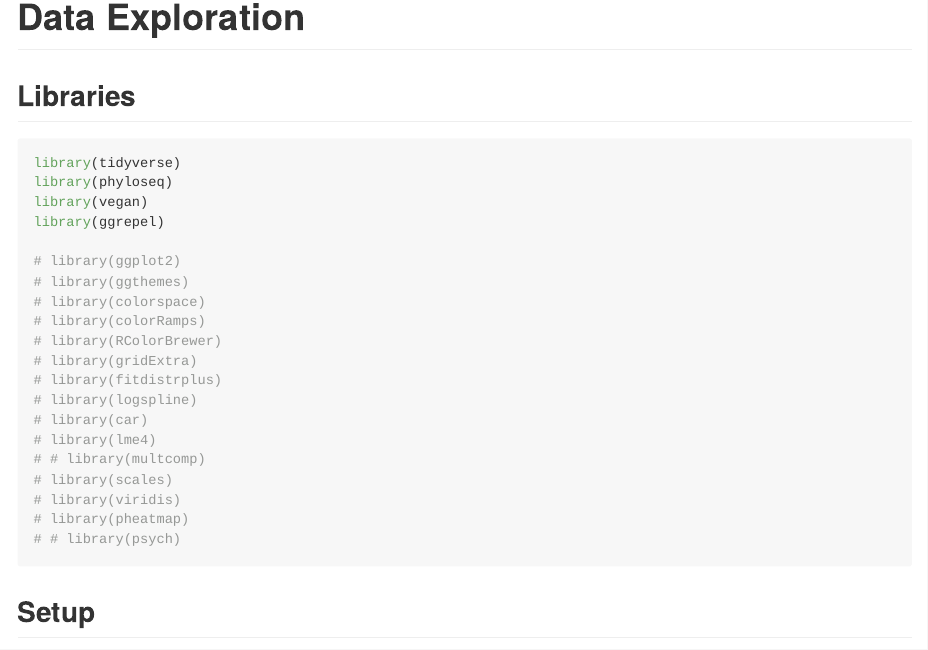
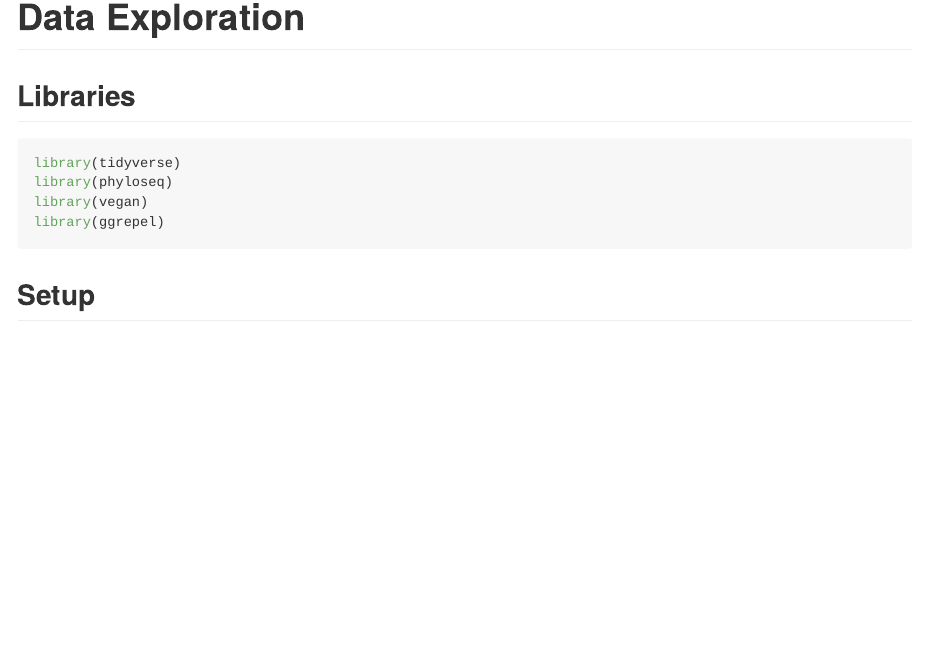
Before and after one commit to karkman/MMB-117_EnvironmentalMicrobiology, an R Markdown document (Exercises/DataExploration.Rmd): the page in a window 1100 px wide, from 130 px down. The pictures show the output file Exercises/DataExploration.md that the author committed with the source, drawn offline in the style of GitHub; long lines of code are wrapped.

Commit message:
typo and updates

````diff
--- a/Exercises/DataExploration.Rmd
+++ b/Exercises/DataExploration.Rmd
@@ -22,22 +22,6 @@ library(tidyverse)
 library(phyloseq)
 library(vegan)
 library(ggrepel)
-
-# library(ggplot2)
-# library(ggthemes)
-# library(colorspace)
-# library(colorRamps)
-# library(RColorBrewer)
-# library(gridExtra)
-# library(fitdistrplus)
-# library(logspline)
-# library(car)
-# library(lme4)
-# # library(multcomp)
-# library(scales)
-# library(viridis)
-# library(pheatmap)
-# # library(psych)
 ```
 
 
````
Also changed, not shown: Exercises/DataExploration.md, Exercises/DataExploration.Rmd (2 more changed lines).
